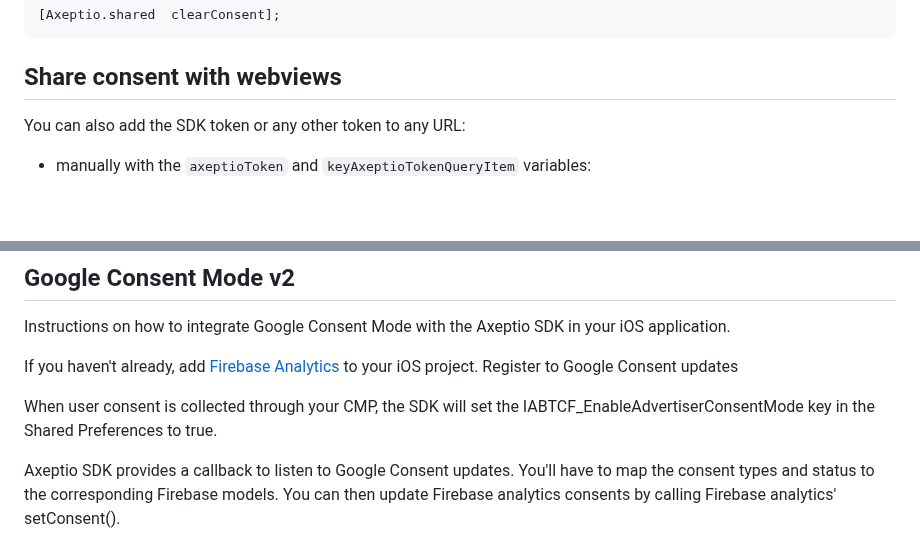
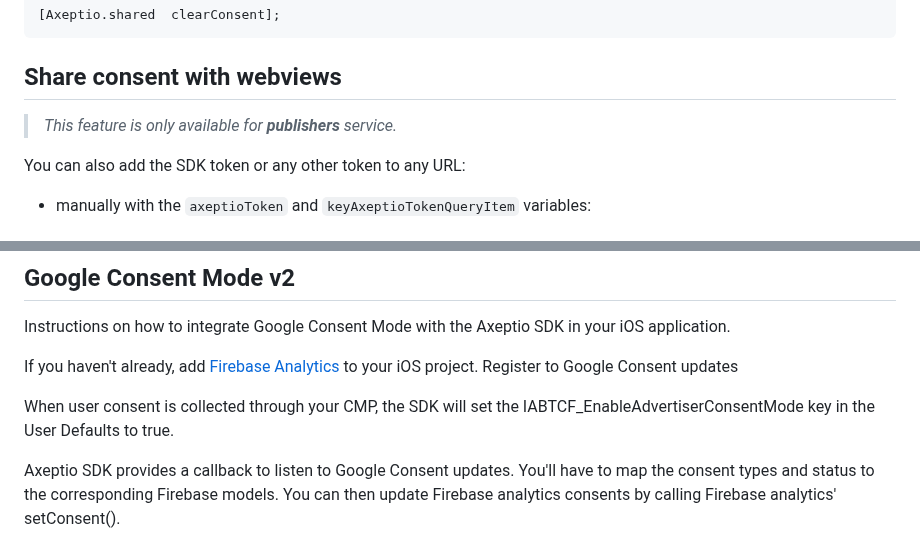
Before and after one commit to axeptio/sample-app-ios, a Markdown page: README.md, 2 parts joined by grey strips. Rendered like a GitHub page; blank space fills up the shorter version.

````diff
--- a/README.md
+++ b/README.md
@@ -372,6 +378,7 @@ Axeptio.shared.clearConsent()
 ```
 
 ## Share consent with webviews
+>*This feature is only available for **publishers** service.*
 
 You can also add the SDK token or any other token to any URL:
 
@@ -481,7 +488,7 @@ Instructions on how to integrate Google Consent Mode with the Axeptio SDK in you
 If you haven't already, add [Firebase Analytics](https://developers.google.com/tag-platform/security/guides/app-consent?hl=fr&consentmode=basic&platform=ios) to your iOS project.
 Register to Google Consent updates
 
-When user consent is collected through your CMP, the SDK will set the IABTCF_EnableAdvertiserConsentMode key in the Shared Preferences to true.
+When user consent is collected through your CMP, the SDK will set the IABTCF_EnableAdvertiserConsentMode key in the User Defaults to true.
 
 Axeptio SDK provides a callback to listen to Google Consent updates. You'll have to map the consent types and status to the corresponding Firebase models. You can then update Firebase analytics consents by calling Firebase analytics' setConsent().
 
````
Also changed, not shown: other parts of README.md (+14 -8 lines).
